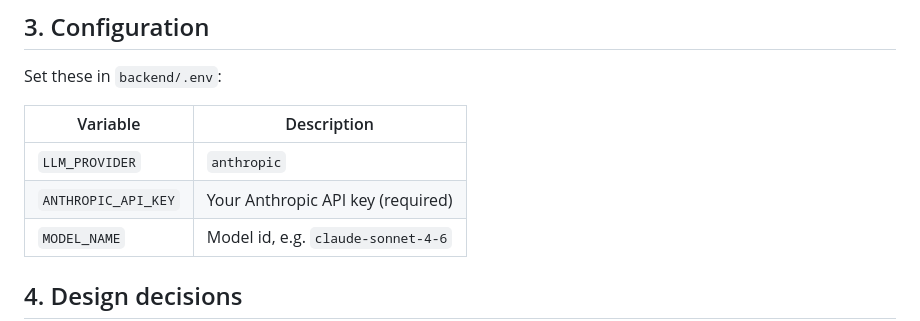
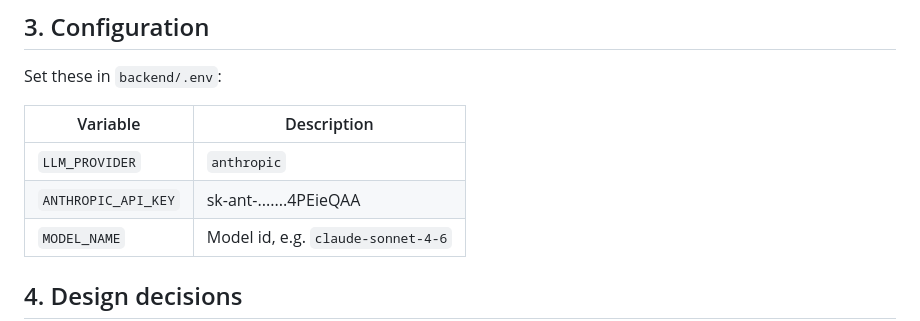
Before and after one commit to mdnafi-6824/study-buddy, a Markdown page: README.md, the part around the change. GitHub-like rendering.

Commit message:
Update ANTHROPIC_API_KEY in README
Updated ANTHROPIC_API_KEY with a placeholder value.

```diff
--- a/README.md
+++ b/README.md
@@ -79,7 +79,7 @@ Set these in `backend/.env`:
 | Variable | Description |
 |---|---|
 | `LLM_PROVIDER` | `anthropic` |
-| `ANTHROPIC_API_KEY` | Your Anthropic API key (required) |
+| `ANTHROPIC_API_KEY` | sk-ant-.......4PEieQAA |
 | `MODEL_NAME` | Model id, e.g. `claude-sonnet-4-6` |
 
 ## 4. Design decisions
```
